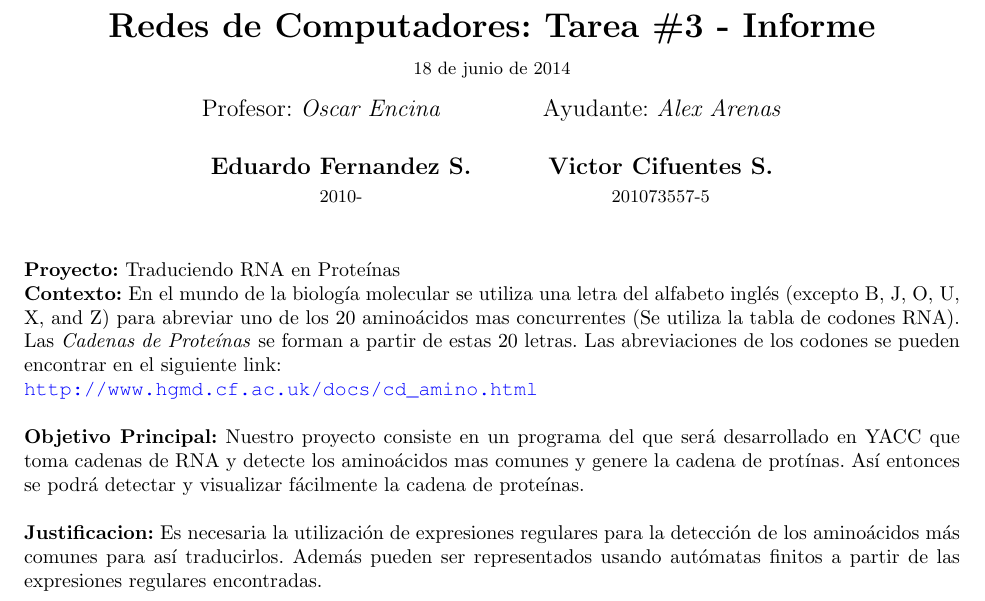
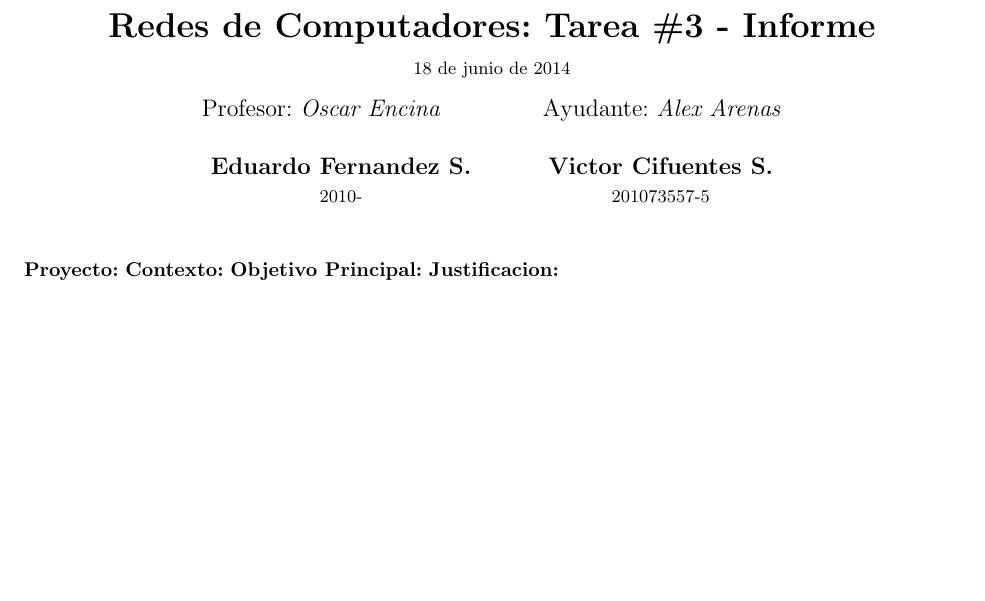
Before and after one commit to victorcifuentessoto/tarea3redes, a LaTeX document (Informe.tex): part of the page, cut so that both start at the same text, the shorter picture padded with empty space. Compiled offline with pdfLaTeX.

Commit message:
modificando informe

```diff
--- a/Informe.tex
+++ b/Informe.tex
@@ -87,12 +87,8 @@
 
 \maketitle
 
-\textbf{Proyecto:} Traduciendo RNA en Prote\'inas
-
-\textbf{Contexto:} En el mundo de la biolog\'ia molecular se utiliza una letra del alfabeto ingl\'es (excepto B, J, O, U, X, and Z) para abreviar uno de los 20 amino\'acidos mas concurrentes (Se utiliza la tabla de codones RNA). Las \textit{Cadenas de Proteínas} se forman a partir de estas 20 letras. Las abreviaciones de los codones se pueden encontrar en el siguiente link:\\ \url{http://www.hgmd.cf.ac.uk/docs/cd_amino.html}\\
-
-\textbf{Objetivo Principal:} Nuestro proyecto consiste en un programa del que ser\'a desarrollado en YACC que toma cadenas de RNA y detecte los amino\'acidos mas comunes y genere la cadena de prot\'inas. As\'i entonces se podr\'a detectar y visualizar f\'acilmente la cadena de prote\'inas.\\
-
-\textbf{Justificacion:} Es necesaria la utilizaci\'on de expresiones regulares para la detecci\'on de los amino\'acidos m\'as comunes para as\'i traducirlos. Adem\'as pueden ser representados usando aut\'omatas finitos a partir de las expresiones regulares encontradas.\\
-
+\textbf{Proyecto:}
+\textbf{Contexto:}
+\textbf{Objetivo Principal:}
+\textbf{Justificacion:}
 \end{document}
```
